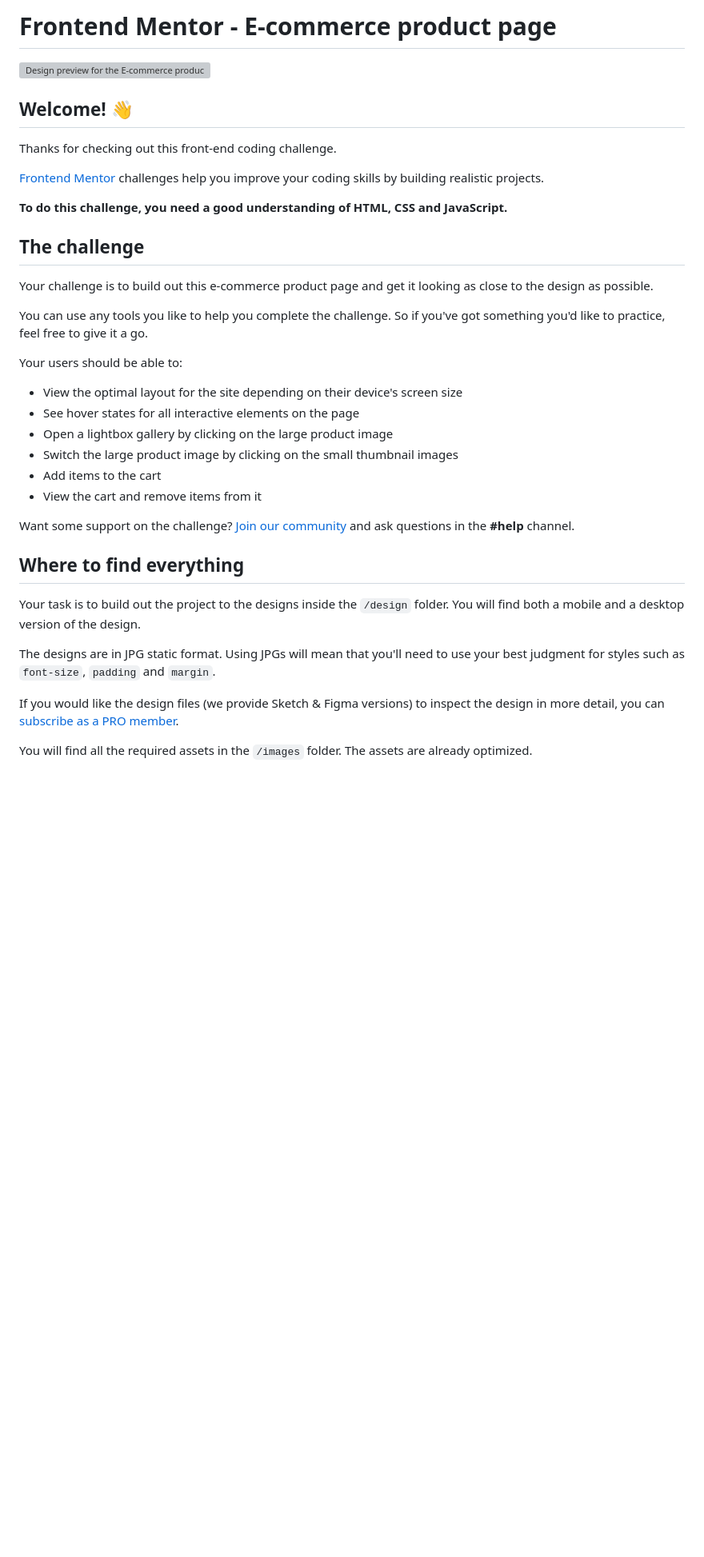
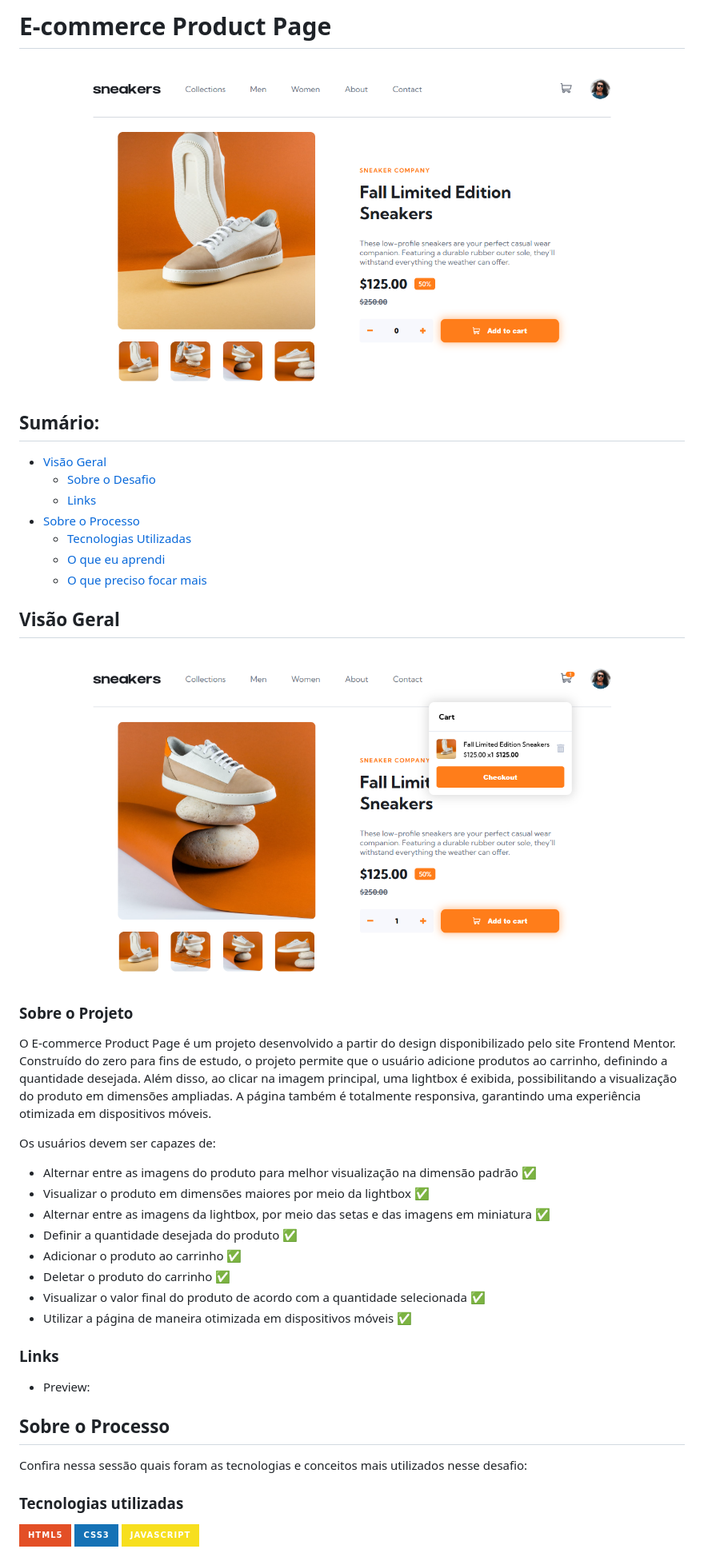
Before and after one commit to GabriellaAM/E-commerceProductPage, a Markdown page: README.md, the part around the change printed below. Shown: that part at 80% size. GitHub-like rendering; pictures changed too: images/page-image-2.png (added), images/page-image.png (added); badges without logos; blank space fills up the shorter version; grey boxes are pictures that could not be loaded.

Commit message:
Add readme & update footer description

```diff
--- a/README.md
+++ b/README.md
@@ -1,39 +1,52 @@
-# Frontend Mentor - E-commerce product page
+# E-commerce Product Page
 
-![Design preview for the E-commerce product page coding challenge](./design/desktop-preview.jpg)
+<img src="./images/page-image.png" />
 
-## Welcome! 👋
+## Sumário:
 
-Thanks for checking out this front-end coding challenge.
+- [Visão Geral](#visão-geral)
+  - [Sobre o Desafio](#sobre-o-desafio)
+  - [Links](#links)
+- [Sobre o Processo](#sobre-o-processo)
+  - [Tecnologias Utilizadas](#tecnologias-utilizadas)
+  - [O que eu aprendi](#o-que-eu-aprendi)
+  - [O que preciso focar mais](#o-que-preciso-focar-mais)
 
-[Frontend Mentor](https://www.frontendmentor.io) challenges help you improve your coding skills by building realistic projects.
+## Visão Geral
 
-**To do this challenge, you need a good understanding of HTML, CSS and JavaScript.**
+<img src="./images/page-image-2.png" />
 
-## The challenge
+### Sobre o Projeto
 
-Your challenge is to build out this e-commerce product page and get it looking as close to the design as possible.
+O E-commerce Product Page é um projeto desenvolvido a partir do design disponibilizado pelo site Frontend Mentor. Construído do zero para fins de estudo, o projeto permite que o usuário adicione produtos ao carrinho, definindo a quantidade desejada. Além disso, ao clicar na imagem principal, uma lightbox é exibida, possibilitando a visualização do produto em dimensões ampliadas. A página também é totalmente responsiva, garantindo uma experiência otimizada em dispositivos móveis.
 
-You can use any tools you like to help you complete the challenge. So if you've got something you'd like to practice, feel free to give it a go.
+Os usuários devem ser capazes de:
 
-Your users should be able to:
+- Alternar entre as imagens do produto para melhor visualização na dimensão padrão ✅
+- Visualizar o produto em dimensões maiores por meio da lightbox ✅
+- Alternar entre as imagens da lightbox, por meio das setas e das imagens em miniatura ✅
+- Definir a quantidade desejada do produto ✅
+- Adicionar o produto ao carrinho ✅
+- Deletar o produto do carrinho ✅
+- Visualizar o valor final do produto de acordo com a quantidade selecionada ✅
+- Utilizar a página de maneira otimizada em dispositivos móveis ✅
 
-- View the optimal layout for the site depending on their device's screen size
-- See hover states for all interactive elements on the page
-- Open a lightbox gallery by clicking on the large product image
-- Switch the large product image by clicking on the small thumbnail images
-- Add items to the cart
-- View the cart and remove items from it
+### Links
 
-Want some support on the challenge? [Join our community](https://www.frontendmentor.io/community) and ask questions in the **#help** channel.
+- <p>Preview:</p>
+<a href="https://gabriellaam.github.io/E-commerceProductPage/"></a>
 
-## Where to find everything
+## Sobre o Processo
 
-Your task is to build out the project to the designs inside the `/design` folder. You will find both a mobile and a desktop version of the design.
+Confira nessa sessão quais foram as tecnologias e conceitos mais utilizados nesse desafio:
 
-The designs are in JPG static format. Using JPGs will mean that you'll need to use your best judgment for styles such as `font-size`, `padding` and `margin`.
+### Tecnologias utilizadas
 
-If you would like the design files (we provide Sketch & Figma versions) to inspect the design in more detail, you can [subscribe as a PRO member](https://www.frontendmentor.io/pro).
+<span>
+<img src="https://img.shields.io/badge/HTML5-E34F26?style=for-the-badge&logo=html5&logoColor=white" />
+<img src="https://img.shields.io/badge/CSS3-1572B6?style=for-the-badge&logo=css3&logoColor=white" />
+<img src="https://img.shields.io/badge/JavaScript-F7DF1E?style=for-the-badge&logo=javascript&logoColor=black" />
+</span>
 
-You will find all the required assets in the `/images` folder. The assets are already optimized.
+&nbsp;
 
```
Also changed, not shown: other parts of README.md (+7 -53 lines), 1 other file.
